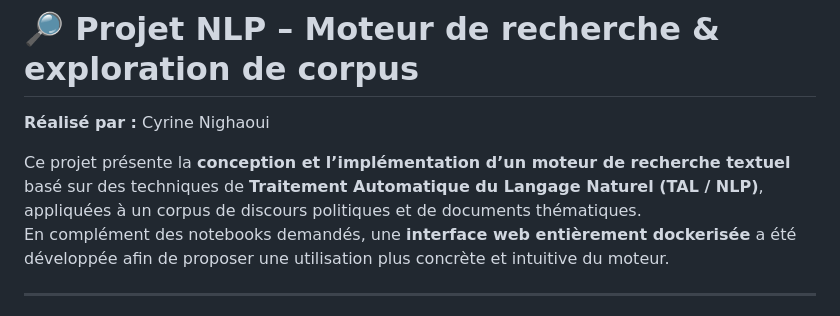
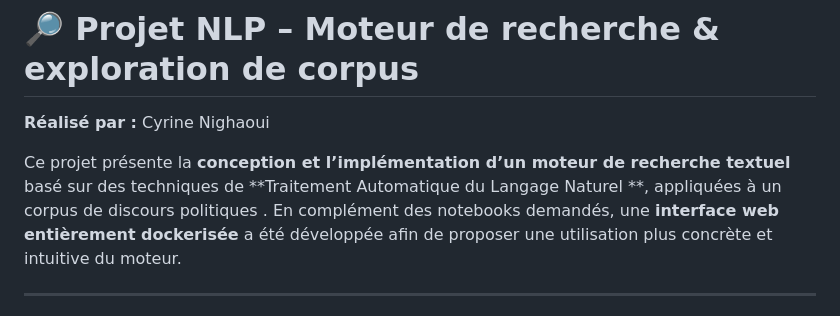
Before and after one commit to cyrinenighaoui/mini-projet-python, a Markdown page: README.md, the part around the change. Drawn GitHub-style.

Commit message:
Update project description in README.md
Removed the mention of 'documents thématiques' from the project description.

```diff
--- a/README.md
+++ b/README.md
@@ -2,7 +2,7 @@
 
 **Réalisé par :** Cyrine Nighaoui
 
-Ce projet présente la **conception et l’implémentation d’un moteur de recherche textuel** basé sur des techniques de **Traitement Automatique du Langage Naturel (TAL / NLP)**, appliquées à un corpus de discours politiques et de documents thématiques.
+Ce projet présente la **conception et l’implémentation d’un moteur de recherche textuel** basé sur des techniques de **Traitement Automatique du Langage Naturel **, appliquées à un corpus de discours politiques .
 En complément des notebooks demandés, une **interface web entièrement dockerisée** a été développée afin de proposer une utilisation plus concrète et intuitive du moteur.
 
 ---
```
